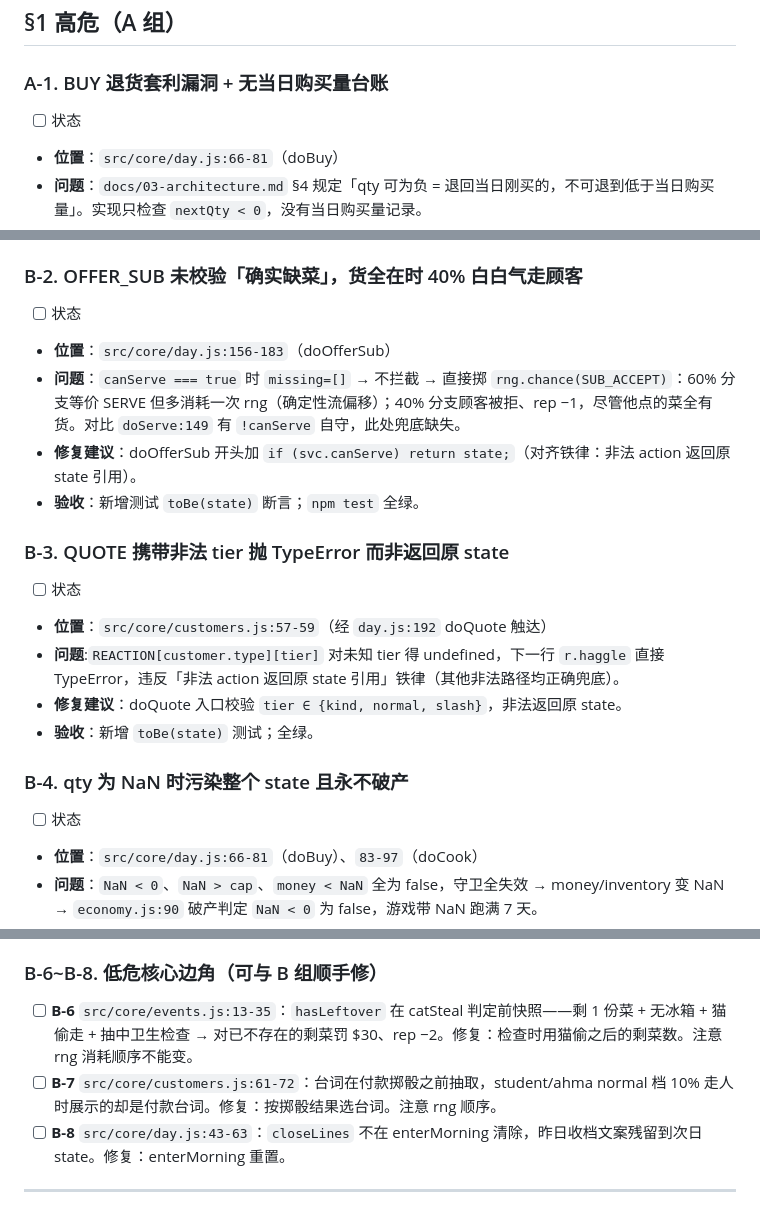
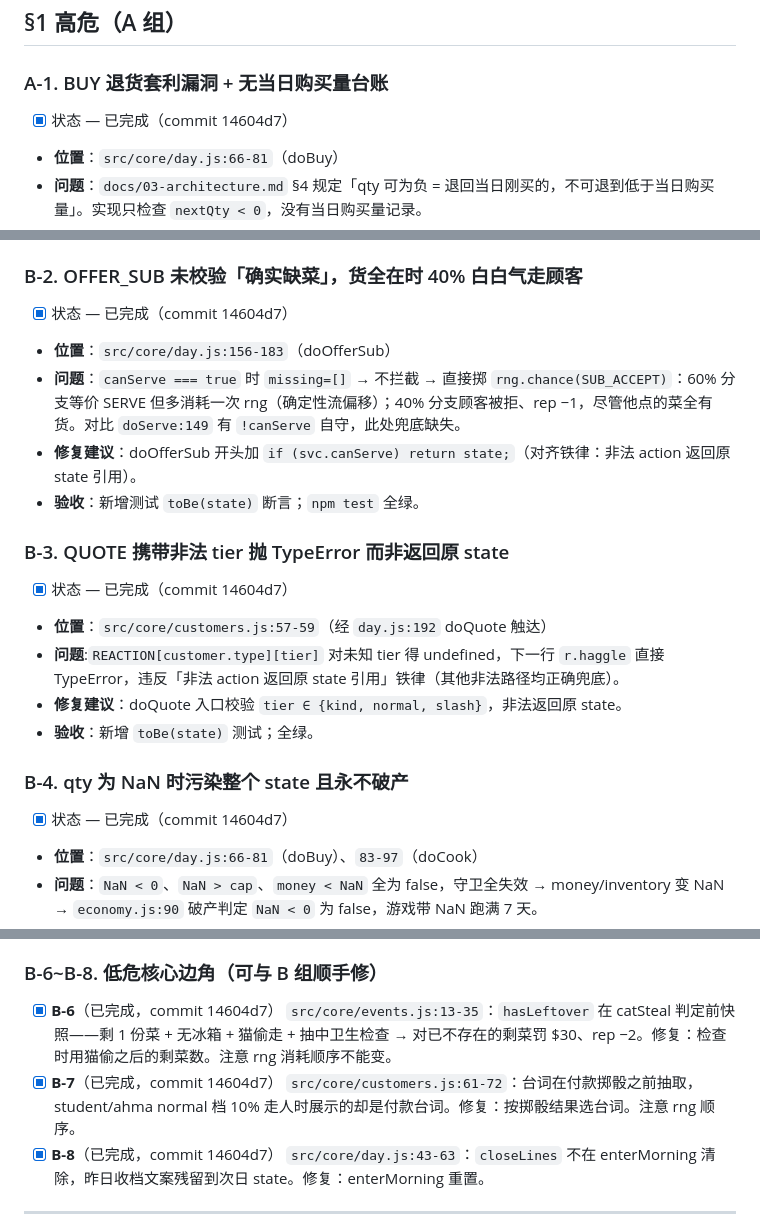
Before and after one commit to Rick6666/caipng-uncle, a Markdown page: docs/09-project-audit.md, 3 parts joined by grey strips. Drawn GitHub-style.

Commit message:
docs: mark audit A-1/B-2/B-3/B-4/B-6/B-7/B-8 as completed

```diff
--- a/docs/09-project-audit.md
+++ b/docs/09-project-audit.md
@@ -30,7 +30,7 @@
 ## §1 高危（A 组）
 
 ### A-1. BUY 退货套利漏洞 + 无当日购买量台账
-- [ ] 状态
+- [x] 状态 — 已完成（commit 14604d7）
 - **位置**：`src/core/day.js:66-81`（doBuy）
 - **问题**：`docs/03-architecture.md` §4 规定「qty 可为负 = 退回当日刚买的，不可退到低于当日购买量」。实现只检查 `nextQty < 0`，没有当日购买量记录。
 - **失败场景**：① 库存跨天保留，玩家可退掉前几天买的生食材；② 退款按当日 `ingredientPrice`（含 priceMul）计算——普通日 $1 买入包菜，marketUp 日（priceMul 1.2 经 `Math.ceil` 后 $2）负 qty 退回，每单位净赚 $1，肉类同理。7 天内 marketUp 期望出现 ≥1 次，等于印钞机，冲击 §11 千局校准的存活率基线。附带：负 cost 会把 `today.spend` 减成负数，污染 dailyVerdict。
@@ -66,21 +66,21 @@
 - **验收**：文档与代码口径一致；`npm test` 全绿。
 
 ### B-2. OFFER_SUB 未校验「确实缺菜」，货全在时 40% 白白气走顾客
-- [ ] 状态
+- [x] 状态 — 已完成（commit 14604d7）
 - **位置**：`src/core/day.js:156-183`（doOfferSub）
 - **问题**：`canServe === true` 时 `missing=[]` → 不拦截 → 直接掷 `rng.chance(SUB_ACCEPT)`：60% 分支等价 SERVE 但多消耗一次 rng（确定性流偏移）；40% 分支顾客被拒、rep −1，尽管他点的菜全有货。对比 `doServe:149` 有 `!canServe` 自守，此处兜底缺失。
 - **修复建议**：doOfferSub 开头加 `if (svc.canServe) return state;`（对齐铁律：非法 action 返回原 state 引用）。
 - **验收**：新增测试 `toBe(state)` 断言；`npm test` 全绿。
 
 ### B-3. QUOTE 携带非法 tier 抛 TypeError 而非返回原 state
-- [ ] 状态
+- [x] 状态 — 已完成（commit 14604d7）
 - **位置**：`src/core/customers.js:57-59`（经 `day.js:192` doQuote 触达）
 - **问题**:`REACTION[customer.type][tier]` 对未知 tier 得 undefined，下一行 `r.haggle` 直接 TypeError，违反「非法 action 返回原 state 引用」铁律（其他非法路径均正确兜底）。
 - **修复建议**：doQuote 入口校验 `tier ∈ {kind, normal, slash}`，非法返回原 state。
 - **验收**：新增 `toBe(state)` 测试；全绿。
 
 ### B-4. qty 为 NaN 时污染整个 state 且永不破产
-- [ ] 状态
+- [x] 状态 — 已完成（commit 14604d7）
 - **位置**：`src/core/day.js:66-81`（doBuy）、`83-97`（doCook）
 - **问题**：`NaN < 0`、`NaN > cap`、`money < NaN` 全为 false，守卫全失效 → money/inventory 变 NaN → `economy.js:90` 破产判定 `NaN < 0` 为 false，游戏带 NaN 跑满 7 天。
 - **修复建议**：doBuy/doCook 入口加 `Number.isInteger(qty)`（或 `Number.isFinite`）校验，非法返回原 state。可与 A-1 同一批改（同函数）。
@@ -94,9 +94,9 @@
 - **验收**：口径落进 02 文档 + data.js + 测试三者一致；sim 断言不漂（方案 a）或重新校准（方案 b）。
 
 ### B-6~B-8. 低危核心边角（可与 B 组顺手修）
-- [ ] **B-6** `src/core/events.js:13-35`：`hasLeftover` 在 catSteal 判定前快照——剩 1 份菜 + 无冰箱 + 猫偷走 + 抽中卫生检查 → 对已不存在的剩菜罚 $30、rep −2。修复：检查时用猫偷之后的剩菜数。注意 rng 消耗顺序不能变。
-- [ ] **B-7** `src/core/customers.js:61-72`：台词在付款掷骰之前抽取，student/ahma normal 档 10% 走人时展示的却是付款台词。修复：按掷骰结果选台词。注意 rng 顺序。
-- [ ] **B-8** `src/core/day.js:43-63`：`closeLines` 不在 enterMorning 清除，昨日收档文案残留到次日 state。修复：enterMorning 重置。
+- [x] **B-6**（已完成，commit 14604d7） `src/core/events.js:13-35`：`hasLeftover` 在 catSteal 判定前快照——剩 1 份菜 + 无冰箱 + 猫偷走 + 抽中卫生检查 → 对已不存在的剩菜罚 $30、rep −2。修复：检查时用猫偷之后的剩菜数。注意 rng 消耗顺序不能变。
+- [x] **B-7**（已完成，commit 14604d7） `src/core/customers.js:61-72`：台词在付款掷骰之前抽取，student/ahma normal 档 10% 走人时展示的却是付款台词。修复：按掷骰结果选台词。注意 rng 顺序。
+- [x] **B-8**（已完成，commit 14604d7） `src/core/day.js:43-63`：`closeLines` 不在 enterMorning 清除，昨日收档文案残留到次日 state。修复：enterMorning 重置。
 
 ---
 
```
